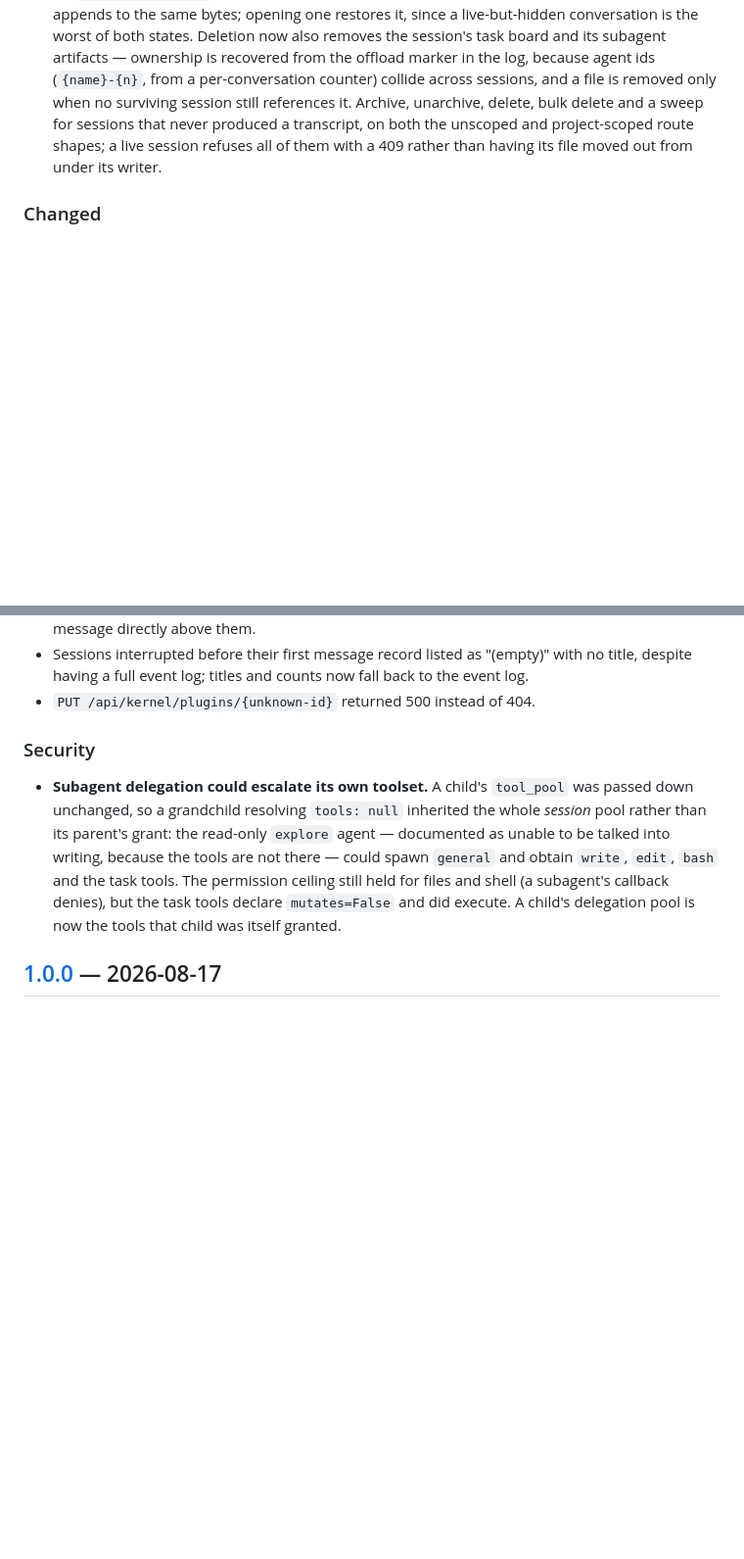
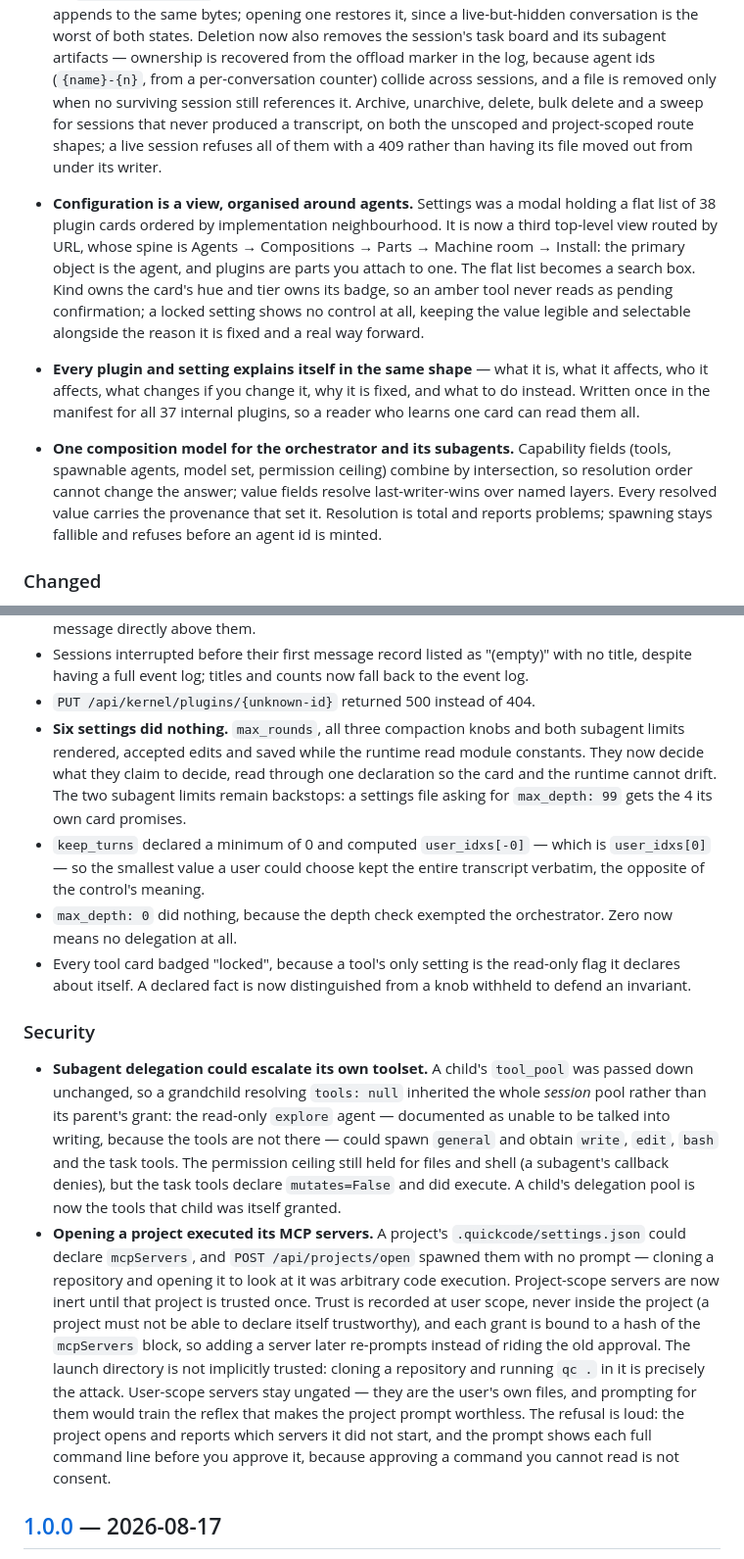
Before and after one commit to devincii-io/QuickCode, a Markdown page: CHANGELOG.md, 2 parts joined by grey strips. Shown at 98% size. Rendered like a GitHub page; blank space fills up the shorter version.

Commit message:
docs: changelog through the configuration view and the trust gate
Claude-Session: https://claude.ai/code/session_01WLkgVRzLpL2Ur2yv9AbtZt

```diff
--- a/CHANGELOG.md
+++ b/CHANGELOG.md
@@ -47,6 +47,26 @@ coupling that used to live in name lists moves onto the tools themselves.
   and project-scoped route shapes; a live session refuses all of them with a
   409 rather than having its file moved out from under its writer.
 
+- **Configuration is a view, organised around agents.** Settings was a modal
+  holding a flat list of 38 plugin cards ordered by implementation
+  neighbourhood. It is now a third top-level view routed by URL, whose spine
+  is Agents → Compositions → Parts → Machine room → Install: the primary
+  object is the agent, and plugins are parts you attach to one. The flat list
+  becomes a search box. Kind owns the card's hue and tier owns its badge, so
+  an amber tool never reads as pending confirmation; a locked setting shows
+  no control at all, keeping the value legible and selectable alongside the
+  reason it is fixed and a real way forward.
+- **Every plugin and setting explains itself in the same shape** — what it
+  is, what it affects, who it affects, what changes if you change it, why it
+  is fixed, and what to do instead. Written once in the manifest for all 37
+  internal plugins, so a reader who learns one card can read them all.
+- **One composition model for the orchestrator and its subagents.**
+  Capability fields (tools, spawnable agents, model set, permission ceiling)
+  combine by intersection, so resolution order cannot change the answer;
+  value fields resolve last-writer-wins over named layers. Every resolved
+  value carries the provenance that set it. Resolution is total and reports
+  problems; spawning stays fallible and refuses before an agent id is minted.
+
 ### Changed
 
 - **Tools declare their own permission shape.** `Tool.permission` is now a
@@ -88,6 +108,20 @@ coupling that used to live in name lists moves onto the tools themselves.
   with no title, despite having a full event log; titles and counts now fall
   back to the event log.
 - `PUT /api/kernel/plugins/{unknown-id}` returned 500 instead of 404.
+- **Six settings did nothing.** `max_rounds`, all three compaction knobs and
+  both subagent limits rendered, accepted edits and saved while the runtime
+  read module constants. They now decide what they claim to decide, read
+  through one declaration so the card and the runtime cannot drift. The two
+  subagent limits remain backstops: a settings file asking for `max_depth:
+  99` gets the 4 its own card promises.
+- `keep_turns` declared a minimum of 0 and computed `user_idxs[-0]` — which
+  is `user_idxs[0]` — so the smallest value a user could choose kept the
+  entire transcript verbatim, the opposite of the control's meaning.
+- `max_depth: 0` did nothing, because the depth check exempted the
+  orchestrator. Zero now means no delegation at all.
+- Every tool card badged "locked", because a tool's only setting is the
+  read-only flag it declares about itself. A declared fact is now
+  distinguished from a knob withheld to defend an invariant.
 
 ### Security
 
@@ -100,6 +134,21 @@ coupling that used to live in name lists moves onto the tools themselves.
   still held for files and shell (a subagent's callback denies), but the
   task tools declare `mutates=False` and did execute. A child's delegation
   pool is now the tools that child was itself granted.
+- **Opening a project executed its MCP servers.** A project's
+  `.quickcode/settings.json` could declare `mcpServers`, and
+  `POST /api/projects/open` spawned them with no prompt — cloning a
+  repository and opening it to look at it was arbitrary code execution.
+  Project-scope servers are now inert until that project is trusted once.
+  Trust is recorded at user scope, never inside the project (a project must
+  not be able to declare itself trustworthy), and each grant is bound to a
+  hash of the `mcpServers` block, so adding a server later re-prompts instead
+  of riding the old approval. The launch directory is not implicitly trusted:
+  cloning a repository and running `qc .` in it is precisely the attack.
+  User-scope servers stay ungated — they are the user's own files, and
+  prompting for them would train the reflex that makes the project prompt
+  worthless. The refusal is loud: the project opens and reports which servers
+  it did not start, and the prompt shows each full command line before you
+  approve it, because approving a command you cannot read is not consent.
 
 ## [1.0.0] — 2026-08-17
 
```
